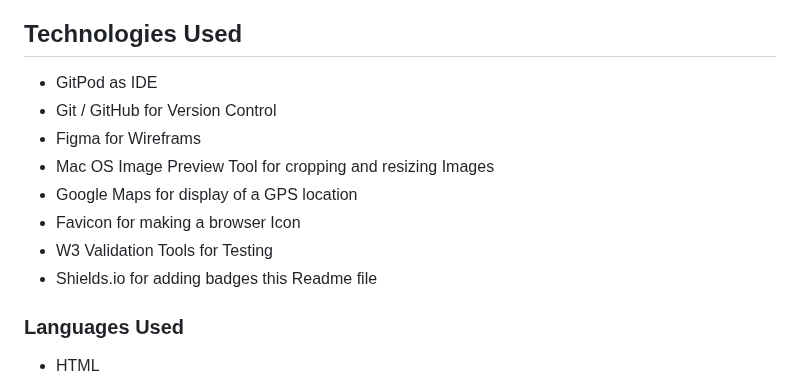
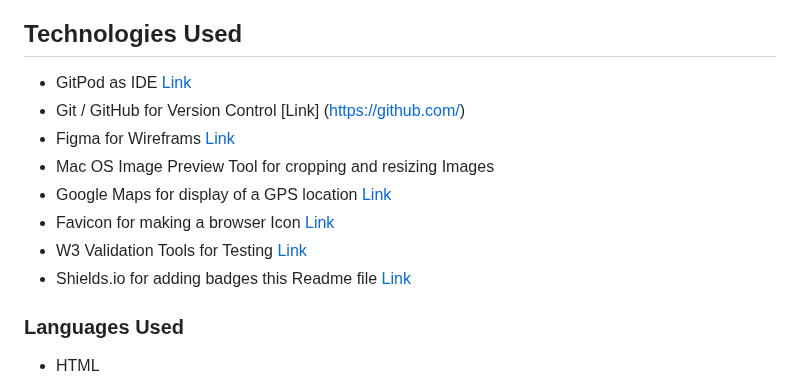
Before and after one commit to nils-n/p1-mysore-yoga-studio, a Markdown page: README.md, the part around the change. Drawn GitHub-style.

Commit message:
update section with Technologies Used in README

```diff
--- a/README.md
+++ b/README.md
@@ -188,14 +188,14 @@ Wireframes were generated using [Balsamic Wireframe](https://balsamiq.com/) for
 
 ## Technologies Used
 
-- GitPod as IDE
-- Git / GitHub  for Version Control
-- Figma for Wireframs
+- GitPod as IDE [Link](https://www.gitpod.io/)
+- Git / GitHub  for Version Control [Link] (https://github.com/)
+- Figma for Wireframs [Link](https://www.figma.com/)
 - Mac OS Image Preview Tool for cropping and resizing Images
-- Google Maps for display of a GPS location
-- Favicon for making a browser Icon
-- W3 Validation Tools for Testing
-- Shields.io for adding badges this Readme file
+- Google Maps for display of a GPS location [Link](https://maps.google.com/)
+- Favicon for making a browser Icon [Link](https://favicon.io/favicon-converter/)
+- W3 Validation Tools for Testing [Link](https://validator.w3.org/)
+- Shields.io for adding badges this Readme file [Link](https://shields.io/)
 
 ### Languages Used
 
```
